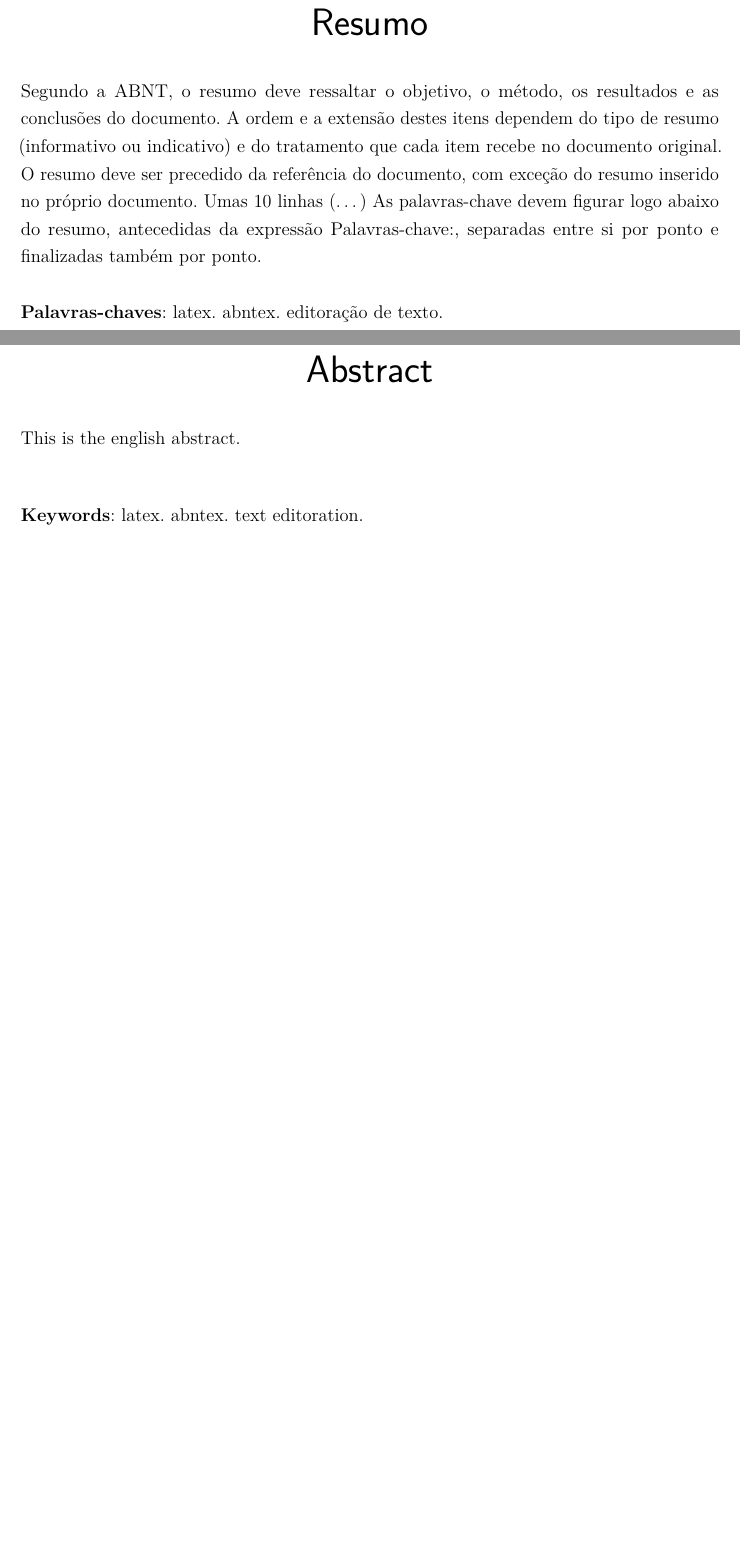
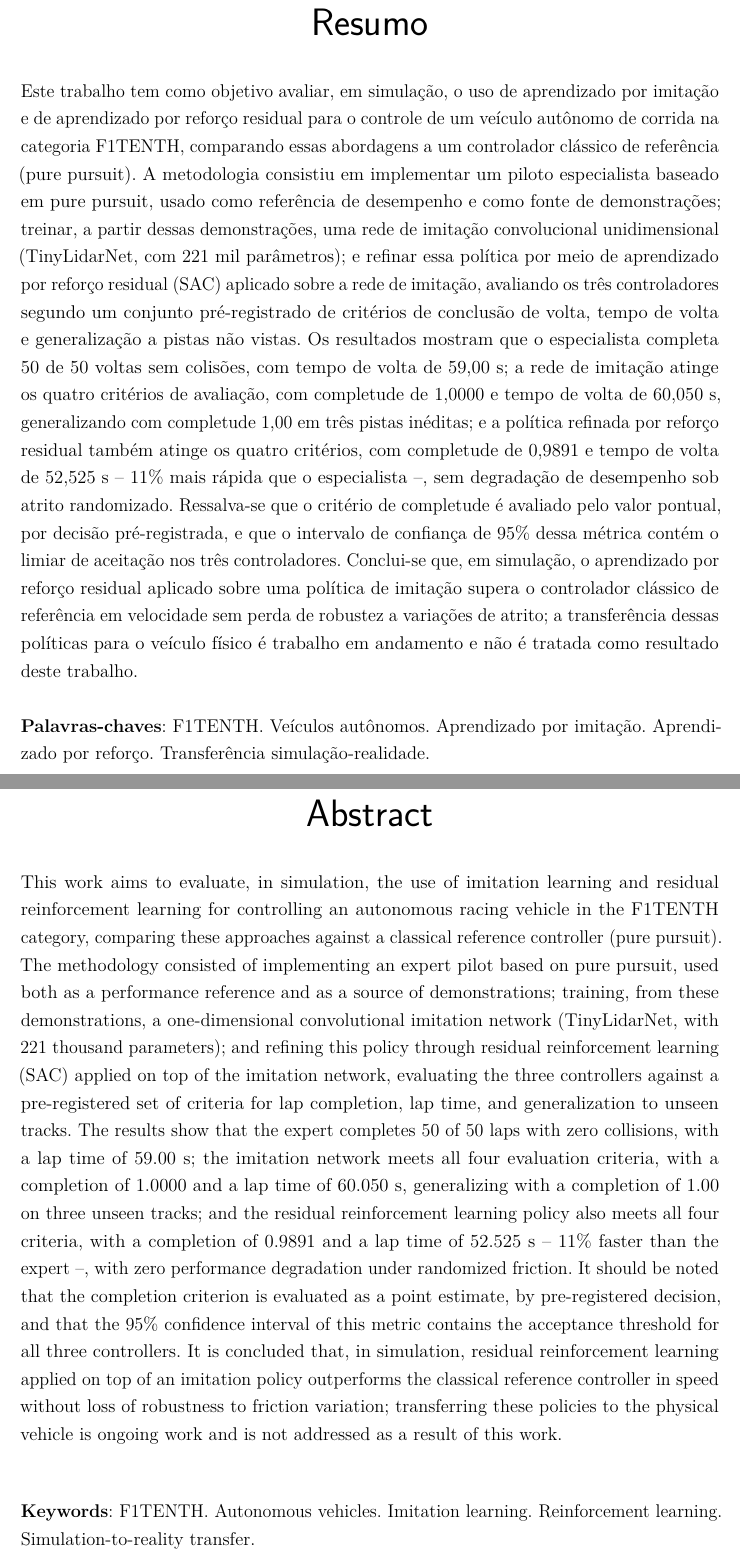
Before and after one commit to GustavoDRL/disertacao, a LaTeX thesis (dissertacao.tex, which reads extras/dados.tex, pretextual/resumos.tex): two parts of pages 11 and 13 of 129, joined at a grey line, cut so that both start at the same text, the shorter picture padded with empty space. Compiled offline with pdfLaTeX.

Commit message:
docs: remove o texto de template e corrige a identificacao do trabalho
dados.tex declarava 'Dissertacao (Mestrado)' num TG de graduacao, com a data
'Xxxx de 2025' e o erro de digitacao 'Instrumentcao'. O resumo e o abstract
ainda eram o exemplo do abnTeX2, e o README era placeholder do primeiro ao
ultimo item, descrevendo um main.tex que nao existe.

capitulos/estadodaarte.tex e a linha comentada em dissertacao.tex foram
mantidos como estao (decisao de conteudo pendente, nao de higiene de
template). Compilacao (latexmk/pdflatex) nao foi verificada: nao ha
distribuicao LaTeX nesta maquina; a sintaxe foi conferida por inspecao
(chaves balanceadas, ambientes begin/end casados, UTF-8 consistente).

Co-Authored-By: Claude Opus 5 (1M context) <noreply@anthropic.com>
Claude-Session: https://claude.ai/code/session_01C9EAsjjcmBVPzFyVpbXULS

```diff
--- a/extras/dados.tex
+++ b/extras/dados.tex
@@ -5,16 +5,16 @@
 }
 \autor{Gustavo Del Rio Lima, Julio Cesar Pereira de França}
 \local{Santo André - SP}
-\data{Xxxx de 2025}
+\data{Setembro de 2026}
 \orientador{Filipe Ieda Fazanaro}
 \instituicao{%
   Universidade Federal do ABC -- UFABC
   \par
   Centro de Engenharia, Modelagem e Ciências Sociais Aplicadas
   \par
-  Programa de Graduação em Engenharia da Instrumentção Automação e Robótica}
-\tipotrabalho{Dissertação (Mestrado)}
+  Programa de Graduação em Engenharia da Instrumentação Automação e Robótica}
+\tipotrabalho{Trabalho de Graduação}
 % O preambulo deve conter o tipo do trabalho, o objetivo,
 % o nome da instituição e a área de concentração
-\preambulo{\textbf{Dissertação de Conclusão de curso} apresentada ao Programa de Graduação em Engenharia da Instrumentção Automação e Robótica, como parte dos requisitos necessários para a obtenção do Título de Engenharia da Instrumentção Automação e Robótica.}
+\preambulo{\textbf{Trabalho de Graduação} apresentado ao Programa de Graduação em Engenharia da Instrumentação Automação e Robótica, como parte dos requisitos necessários para a obtenção do Título de Engenharia da Instrumentação Automação e Robótica.}
 % ---
--- a/pretextual/resumos.tex
+++ b/pretextual/resumos.tex
@@ -5,26 +5,74 @@
 % RESUMO em português
 \setlength{\absparsep}{18pt} % ajusta o espaçamento dos parágrafos do resumo
 \begin{resumo}
- Segundo a ABNT, o resumo deve ressaltar o
- objetivo, o método, os resultados e as conclusões do documento. A ordem e a extensão
- destes itens dependem do tipo de resumo (informativo ou indicativo) e do
- tratamento que cada item recebe no documento original. O resumo deve ser
- precedido da referência do documento, com exceção do resumo inserido no
- próprio documento. Umas 10 linhas (\ldots) As palavras-chave devem figurar logo abaixo do
- resumo, antecedidas da expressão Palavras-chave:, separadas entre si por
- ponto e finalizadas também por ponto.
+ Este trabalho tem como objetivo avaliar, em simulação, o uso de aprendizado
+ por imitação e de aprendizado por reforço residual para o controle de um
+ veículo autônomo de corrida na categoria F1TENTH, comparando essas
+ abordagens a um controlador clássico de referência (pure pursuit). A
+ metodologia consistiu em implementar um piloto especialista baseado em
+ pure pursuit, usado como referência de desempenho e como fonte de
+ demonstrações; treinar, a partir dessas demonstrações, uma rede de
+ imitação convolucional unidimensional (TinyLidarNet, com 221 mil
+ parâmetros); e refinar essa política por meio de aprendizado por reforço
+ residual (SAC) aplicado sobre a rede de imitação, avaliando os três
+ controladores segundo um conjunto pré-registrado de critérios de
+ conclusão de volta, tempo de volta e generalização a pistas não vistas.
+ Os resultados mostram que o especialista completa 50 de 50 voltas sem
+ colisões, com tempo de volta de 59,00 s; a rede de imitação atinge os
+ quatro critérios de avaliação, com completude de 1,0000 e tempo de volta
+ de 60,050 s, generalizando com completude 1,00 em três pistas inéditas; e
+ a política refinada por reforço residual também atinge os quatro
+ critérios, com completude de 0,9891 e tempo de volta de 52,525 s -- 11\%
+ mais rápida que o especialista --, sem degradação de desempenho sob
+ atrito randomizado. Ressalva-se que o critério de completude é avaliado
+ pelo valor pontual, por decisão pré-registrada, e que o intervalo de
+ confiança de 95\% dessa métrica contém o limiar de aceitação nos três
+ controladores. Conclui-se que, em simulação, o aprendizado por reforço
+ residual aplicado sobre uma política de imitação supera o controlador
+ clássico de referência em velocidade sem perda de robustez a variações de
+ atrito; a transferência dessas políticas para o veículo físico é trabalho
+ em andamento e não é tratada como resultado deste trabalho.
 
- \textbf{Palavras-chaves}: latex. abntex. editoração de texto.
+ \textbf{Palavras-chaves}: F1TENTH. Veículos autônomos. Aprendizado por
+ imitação. Aprendizado por reforço. Transferência simulação-realidade.
 \end{resumo}
 
 % ABSTRACT in english
 \begin{resumo}[Abstract]
  \begin{otherlanguage*}{english}
-   This is the english abstract.
+   This work aims to evaluate, in simulation, the use of imitation
+   learning and residual reinforcement learning for controlling an
+   autonomous racing vehicle in the F1TENTH category, comparing these
+   approaches against a classical reference controller (pure pursuit). The
+   methodology consisted of implementing an expert pilot based on pure
+   pursuit, used both as a performance reference and as a source of
+   demonstrations; training, from these demonstrations, a one-dimensional
+   convolutional imitation network (TinyLidarNet, with 221 thousand
+   parameters); and refining this policy through residual reinforcement
+   learning (SAC) applied on top of the imitation network, evaluating the
+   three controllers against a pre-registered set of criteria for lap
+   completion, lap time, and generalization to unseen tracks. The results
+   show that the expert completes 50 of 50 laps with zero collisions, with
+   a lap time of 59.00 s; the imitation network meets all four evaluation
+   criteria, with a completion of 1.0000 and a lap time of 60.050 s,
+   generalizing with a completion of 1.00 on three unseen tracks; and the
+   residual reinforcement learning policy also meets all four criteria,
+   with a completion of 0.9891 and a lap time of 52.525 s -- 11\% faster
+   than the expert --, with zero performance degradation under randomized
+   friction. It should be noted that the completion criterion is evaluated
+   as a point estimate, by pre-registered decision, and that the 95\%
+   confidence interval of this metric contains the acceptance threshold
+   for all three controllers. It is concluded that, in simulation,
+   residual reinforcement learning applied on top of an imitation policy
+   outperforms the classical reference controller in speed without loss
+   of robustness to friction variation; transferring these policies to
+   the physical vehicle is ongoing work and is not addressed as a result
+   of this work.
 
    \vspace{\onelineskip}
 
    \noindent
-   \textbf{Keywords}: latex. abntex. text editoration.
+   \textbf{Keywords}: F1TENTH. Autonomous vehicles. Imitation learning.
+   Reinforcement learning. Simulation-to-reality transfer.
  \end{otherlanguage*}
 \end{resumo}
```
Also changed, not shown: README.md.
